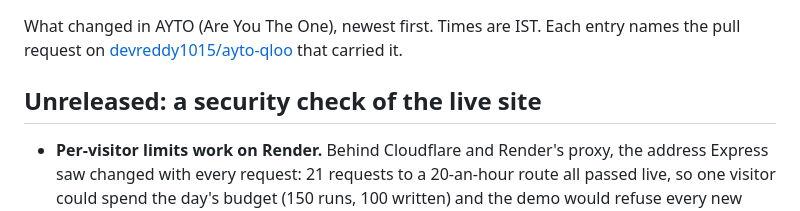
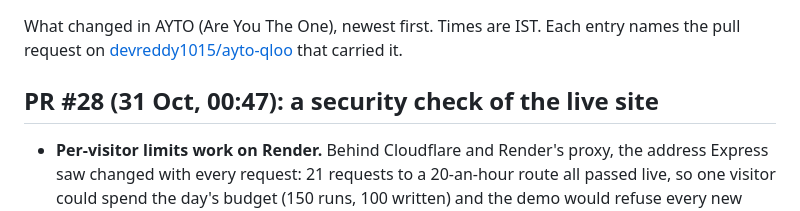
Before and after one commit to devreddy1015/ayto-qloo, a Markdown page: CHANGELOG.md, the part around the change. GitHub-like rendering.

Commit message:
CHANGELOG: name the security entry by its PR (#28)

```diff
--- a/CHANGELOG.md
+++ b/CHANGELOG.md
@@ -3,7 +3,7 @@
 What changed in AYTO (Are You The One), newest first. Times are IST. Each entry names the pull request on
 [devreddy1015/ayto-qloo](https://github.com/devreddy1015/ayto-qloo) that carried it.
 
-## Unreleased: a security check of the live site
+## PR #28 (31 Oct, 00:47): a security check of the live site
 
 - **Per-visitor limits work on Render.** Behind Cloudflare and Render's proxy, the address Express saw changed with
   every request: 21 requests to a 20-an-hour route all passed live, so one visitor could spend the day's budget (150
```
